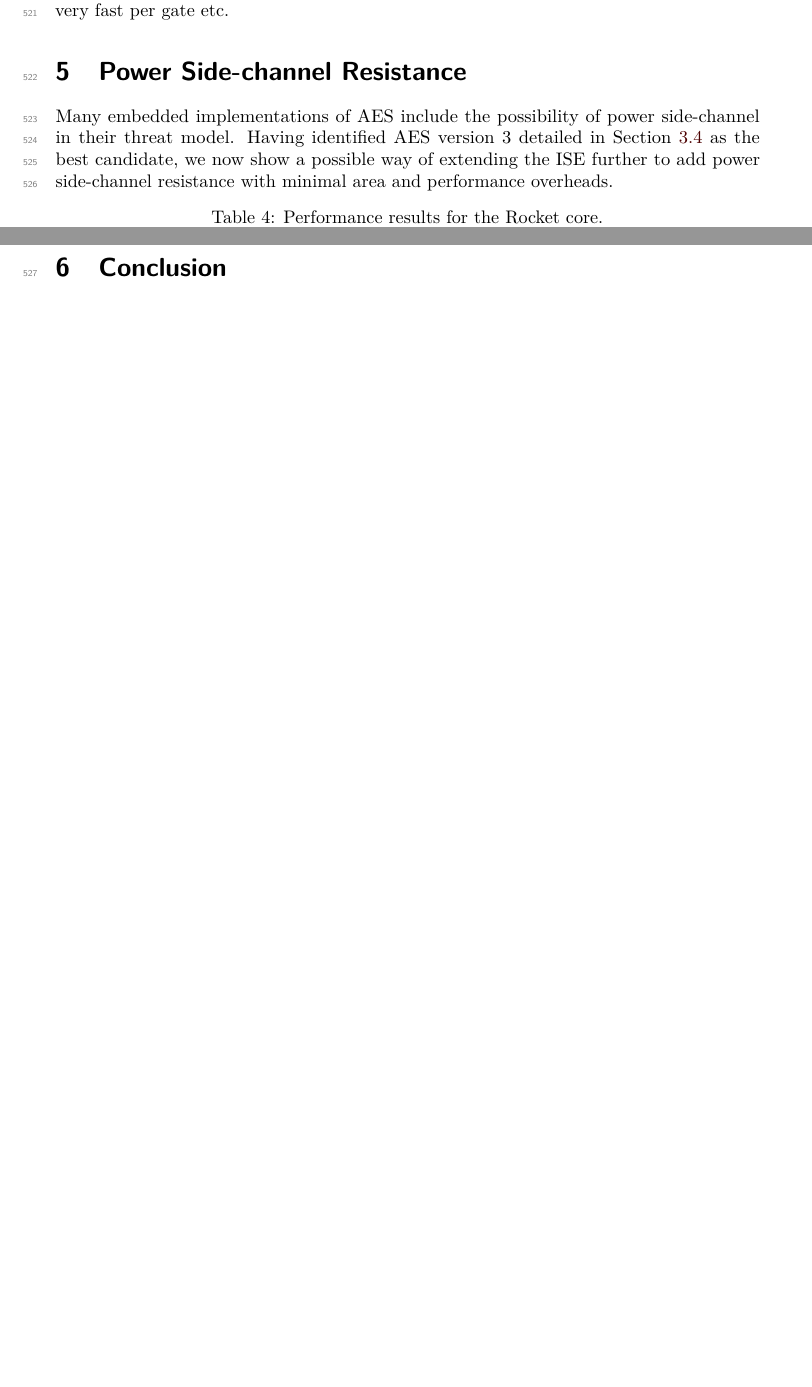
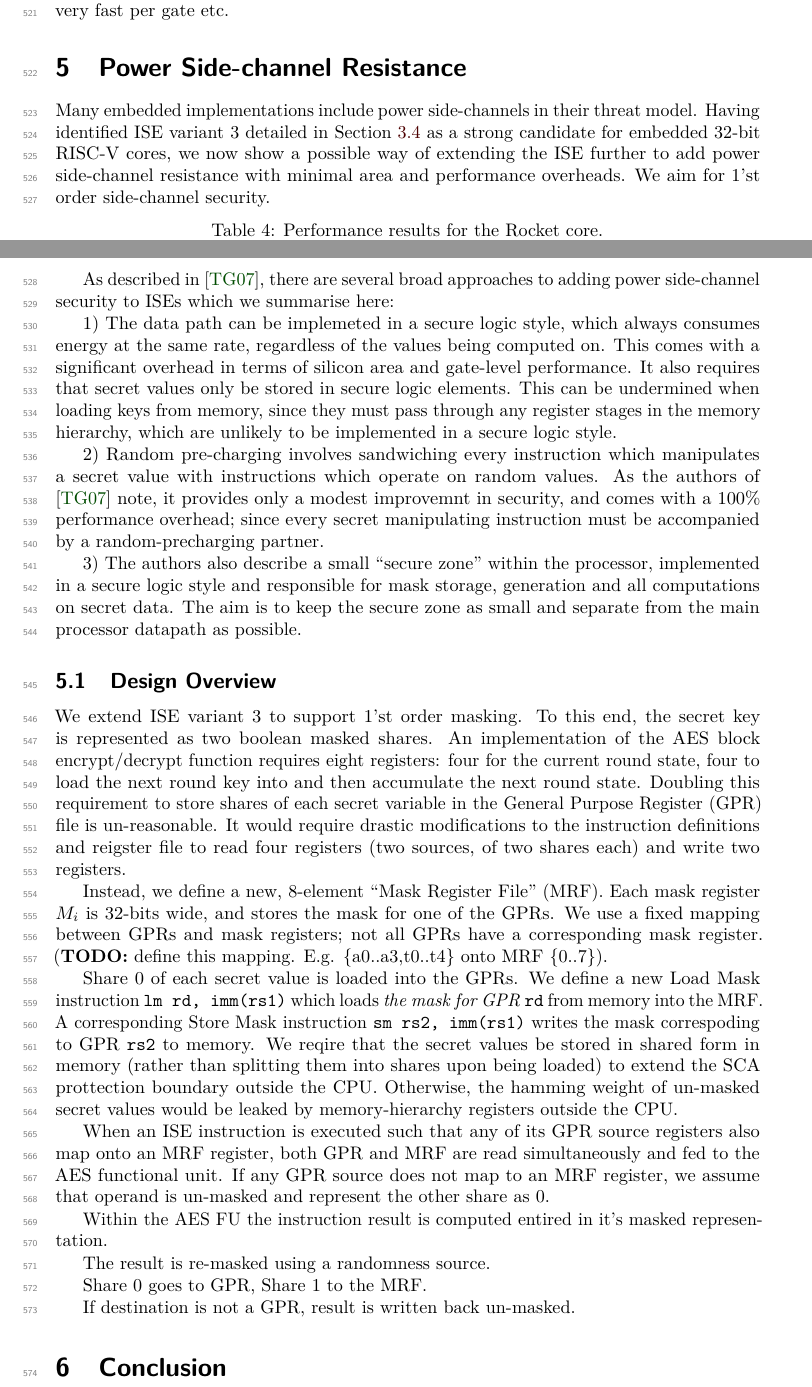
Before and after one commit to scarv/aes-risc-pipeline, a LaTeX document (doc/paper.tex, which reads doc/tex/sca-design.tex): two parts of pages 15 and 16 of 21 before the commit and two parts of pages 15 and 16 of 22 after it, joined at a grey line, cut so that both start at the same text, the shorter picture padded with empty space. Compiled offline with pdfLaTeX.

Commit message:
Paper: more on the SCA design.
 On branch master
 Your branch is up-to-date with 'origin/master'.

 Changes to be committed:
	modified:   doc/paper.bib
	modified:   doc/tex/sca-design.tex

 Changes not staged for commit:
	modified:   extern/riscv-gnu-toolchain (modified content)
	modified:   extern/riscv-isa-sim (modified content)
	modified:   extern/riscv-pk (modified content)

```diff
--- a/doc/tex/sca-design.tex
+++ b/doc/tex/sca-design.tex
@@ -1,7 +1,81 @@
 
-Many embedded implementations of AES include the possibility of
-power side-channel in their threat model.
-Having identified AES version $3$ detailed in
-\REFSEC{sec:design:v3} as the best candidate, we now show a possible
+Many embedded implementations include power side-channels in their threat
+model.
+Having identified ISE variant $3$ detailed in
+\REFSEC{sec:design:v3} as a strong candidate for embedded $32$-bit
+RISC-V cores, we now show a possible
 way of extending the ISE further to add power side-channel resistance
 with minimal area and performance overheads.
+We aim for $1$'st order side-channel security.
+
+As described in \cite{TilGro:07}, there are several broad approaches
+to adding power side-channel security to ISEs which we summarise here:
+
+1) The data path can be implemeted in a secure logic style, which always
+consumes energy at the same rate, regardless of the values being computed on.
+This comes with a significant overhead in terms of silicon area and
+gate-level performance.
+It also requires that secret values only be stored in secure logic
+elements.
+This can be undermined when loading keys from memory, since they must
+pass through any register stages in the memory hierarchy, which are
+unlikely to be implemented in a secure logic style.
+
+2) Random pre-charging involves sandwiching every instruction which
+manipulates a secret value with instructions which operate on random values.
+As the authors of \cite{TilGro:07} note, it provides only a modest
+improvemnt in security, and comes with a $100\%$ performance overhead;
+since every secret manipulating instruction must be accompanied by
+a random-precharging partner.
+
+3) The authors also describe a small ``secure zone'' within the processor,
+implemented in a secure logic style and responsible for
+mask storage, generation and all computations on secret data.
+The aim is to keep the secure zone as small and separate from the main
+processor datapath as possible.
+
+\subsection{Design Overview}
+
+We extend ISE variant $3$ to support 1'st order masking.
+To this end, the secret key is represented as two boolean masked shares.
+An implementation of the AES block encrypt/decrypt function requires
+eight registers: four for the current round state, four to load the
+next round key into and then accumulate the next round state.
+Doubling this requirement to store shares of each secret variable
+in the General Purpose Register (GPR) file is un-reasonable.
+It would require drastic modifications to the instruction definitions and
+reigster file to read four registers (two sources, of two shares each) and
+write two registers.
+
+Instead, we define a new, $8$-element ``Mask Register File'' (MRF).
+Each mask register $M_i$ is $32$-bits wide, and stores the mask for
+one of the GPRs.
+We use a fixed mapping between GPRs and mask registers;
+not all GPRs have a corresponding mask register.
+({\bf TODO:} define this mapping. E.g. \{a0..a3,t0..t4\} onto MRF \{0..7\}).
+
+Share $0$ of each secret value is loaded into the GPRs.
+We define a new Load Mask instruction {\tt lm rd, imm(rs1)} which
+loads {\em the mask for GPR {\tt rd}} from memory into the MRF.
+A corresponding Store Mask instruction {\tt sm rs2, imm(rs1)} writes
+the mask correspoding to GPR {\tt rs2} to memory.
+We reqire that the secret values be stored in shared form in memory
+(rather than splitting them into shares upon being loaded)
+to extend the SCA prottection boundary outside the CPU.
+Otherwise, the hamming weight of un-masked secret values would be
+leaked by memory-hierarchy registers outside the CPU.
+
+When an ISE instruction is executed such that any of its GPR source
+registers also map onto an MRF register, both GPR and MRF are
+read simultaneously and fed to the AES functional unit.
+If any GPR source does not map to an MRF register, we assume that
+operand is un-masked and represent the other share as $0$.
+
+Within the AES FU the instruction result is computed entired in it's
+masked representation.
+
+The result is re-masked using a randomness source.
+
+Share 0 goes to GPR, Share 1 to the MRF.
+
+If destination is not a GPR, result is written back un-masked.
```
Also changed, not shown: doc/paper.bib (+10 -0 lines).
